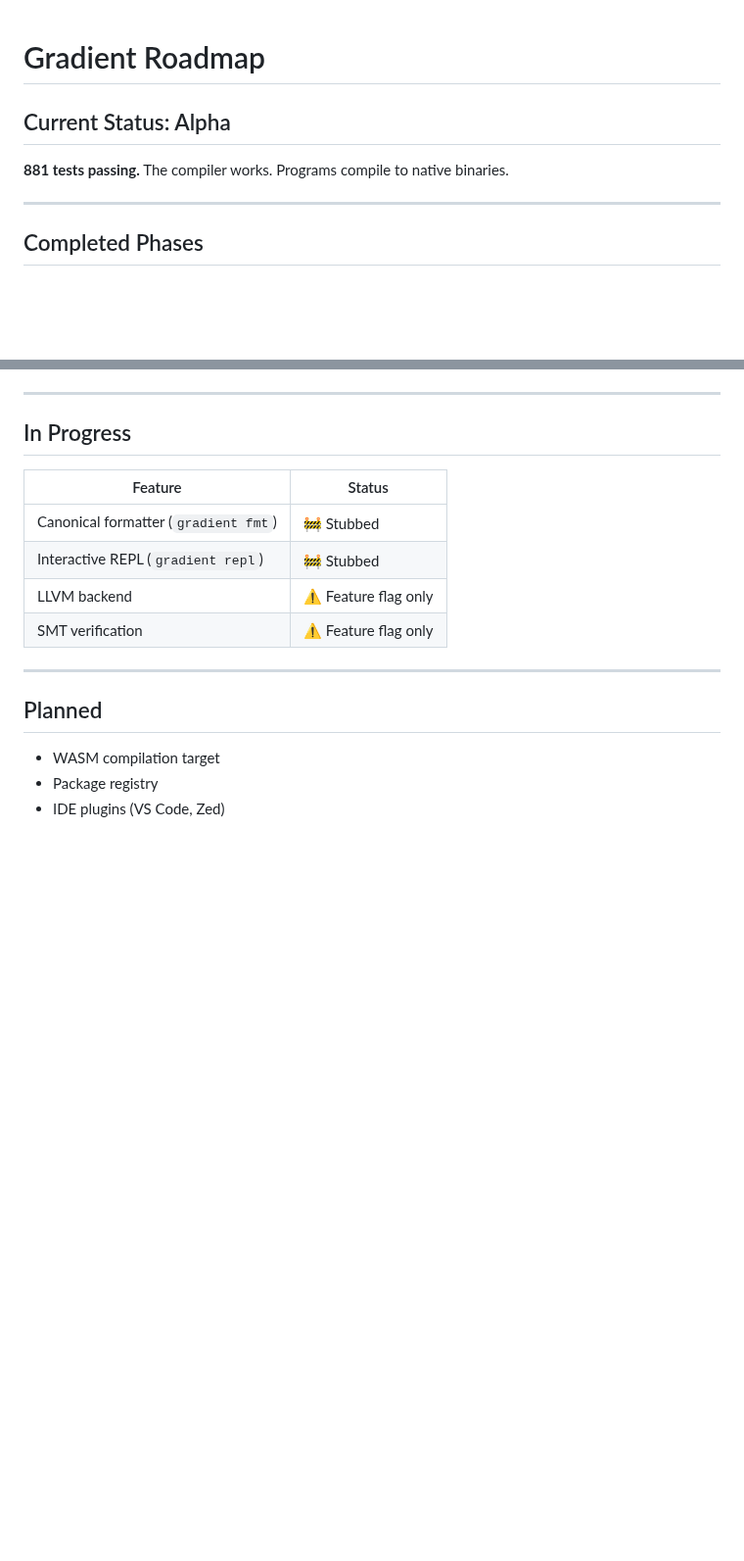
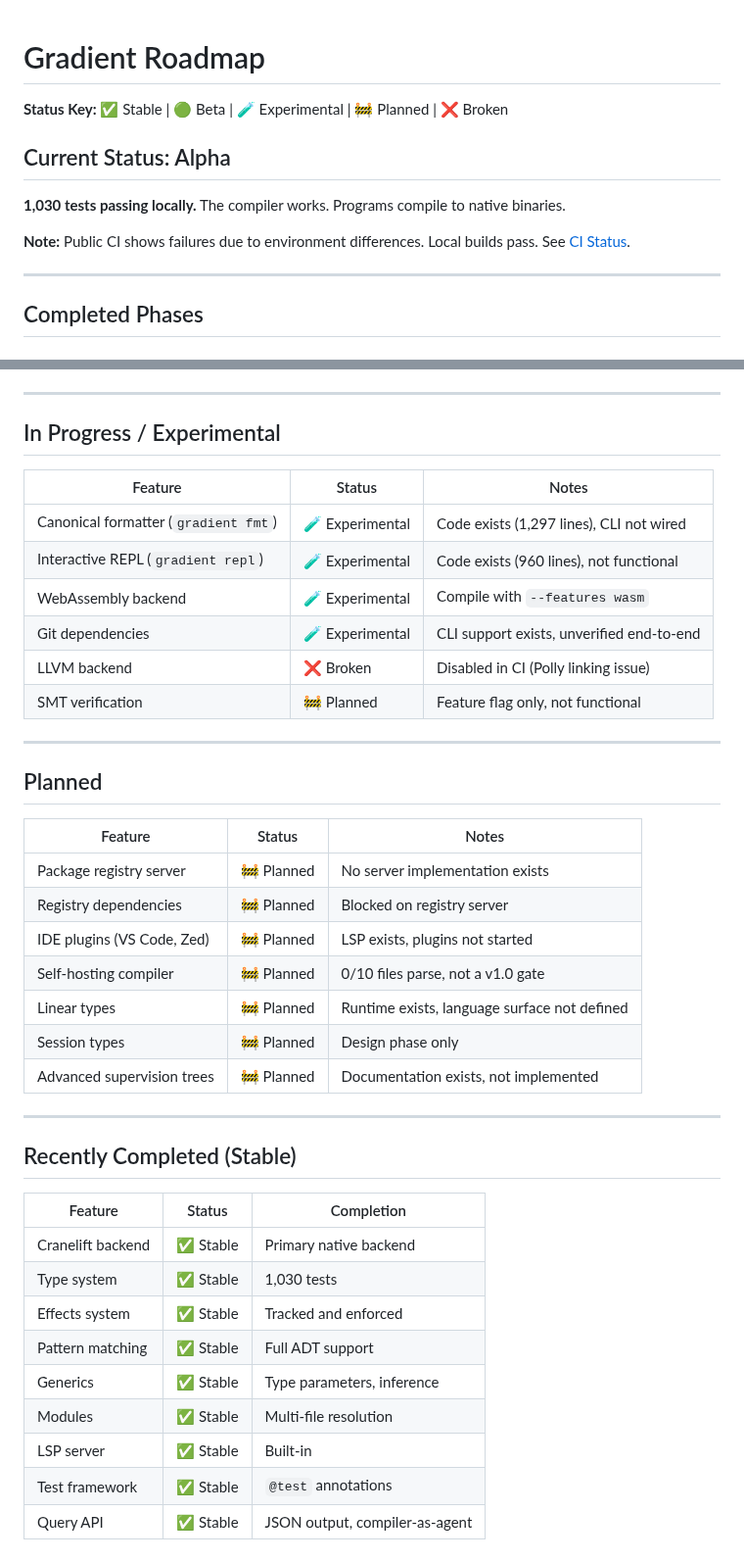
Before and after one commit to Ontic-Systems/Gradient, a Markdown page: docs/roadmap.md, 2 parts joined by grey strips. Shown at 98% size. Rendered like a GitHub page; blank space fills up the shorter version.

Commit message:
docs(roadmap): add status labels and honest feature tracking
- Add status key: ✅ 🟢 🧪 🚧 ❌
- Fix test count: 881 → 1,030
- Mark formatter/REPL as experimental (not stubbed)
- Mark LLVM as broken (Polly linking issue)
- Add CI/local divergence note
- Expand planned section with realistic notes
- Add completed (stable) section

Part of Phase 1: Fix truth-surface drift

```diff
--- a/docs/roadmap.md
+++ b/docs/roadmap.md
@@ -1,8 +1,12 @@
 # Gradient Roadmap
+
+**Status Key:** ✅ Stable | 🟢 Beta | 🧪 Experimental | 🚧 Planned | ❌ Broken
 
 ## Current Status: Alpha
 
-**881 tests passing.** The compiler works. Programs compile to native binaries.
+**1,030 tests passing locally.** The compiler works. Programs compile to native binaries.
+
+**Note:** Public CI shows failures due to environment differences. Local builds pass. See [CI Status](../STATUS_LOCAL_TRUTH.md).
 
 ---
 
@@ -120,19 +124,43 @@
 
 ---
 
-## In Progress
+## In Progress / Experimental
 
-| Feature | Status |
-|---------|--------|
-| Canonical formatter (`gradient fmt`) | 🚧 Stubbed |
-| Interactive REPL (`gradient repl`) | 🚧 Stubbed |
-| LLVM backend | ⚠️ Feature flag only |
-| SMT verification | ⚠️ Feature flag only |
+| Feature | Status | Notes |
+|---------|--------|-------|
+| Canonical formatter (`gradient fmt`) | 🧪 Experimental | Code exists (1,297 lines), CLI not wired |
+| Interactive REPL (`gradient repl`) | 🧪 Experimental | Code exists (960 lines), not functional |
+| WebAssembly backend | 🧪 Experimental | Compile with `--features wasm` |
+| Git dependencies | 🧪 Experimental | CLI support exists, unverified end-to-end |
+| LLVM backend | ❌ Broken | Disabled in CI (Polly linking issue) |
+| SMT verification | 🚧 Planned | Feature flag only, not functional |
 
 ---
 
 ## Planned
 
-- WASM compilation target
-- Package registry
-- IDE plugins (VS Code, Zed)
+| Feature | Status | Notes |
+|---------|--------|-------|
+| Package registry server | 🚧 Planned | No server implementation exists |
+| Registry dependencies | 🚧 Planned | Blocked on registry server |
+| IDE plugins (VS Code, Zed) | 🚧 Planned | LSP exists, plugins not started |
+| Self-hosting compiler | 🚧 Planned | 0/10 files parse, not a v1.0 gate |
+| Linear types | 🚧 Planned | Runtime exists, language surface not defined |
+| Session types | 🚧 Planned | Design phase only |
+| Advanced supervision trees | 🚧 Planned | Documentation exists, not implemented |
+
+---
+
+## Recently Completed (Stable)
+
+| Feature | Status | Completion |
+|---------|--------|------------|
+| Cranelift backend | ✅ Stable | Primary native backend |
+| Type system | ✅ Stable | 1,030 tests |
+| Effects system | ✅ Stable | Tracked and enforced |
+| Pattern matching | ✅ Stable | Full ADT support |
+| Generics | ✅ Stable | Type parameters, inference |
+| Modules | ✅ Stable | Multi-file resolution |
+| LSP server | ✅ Stable | Built-in |
+| Test framework | ✅ Stable | `@test` annotations |
+| Query API | ✅ Stable | JSON output, compiler-as-agent |
```
